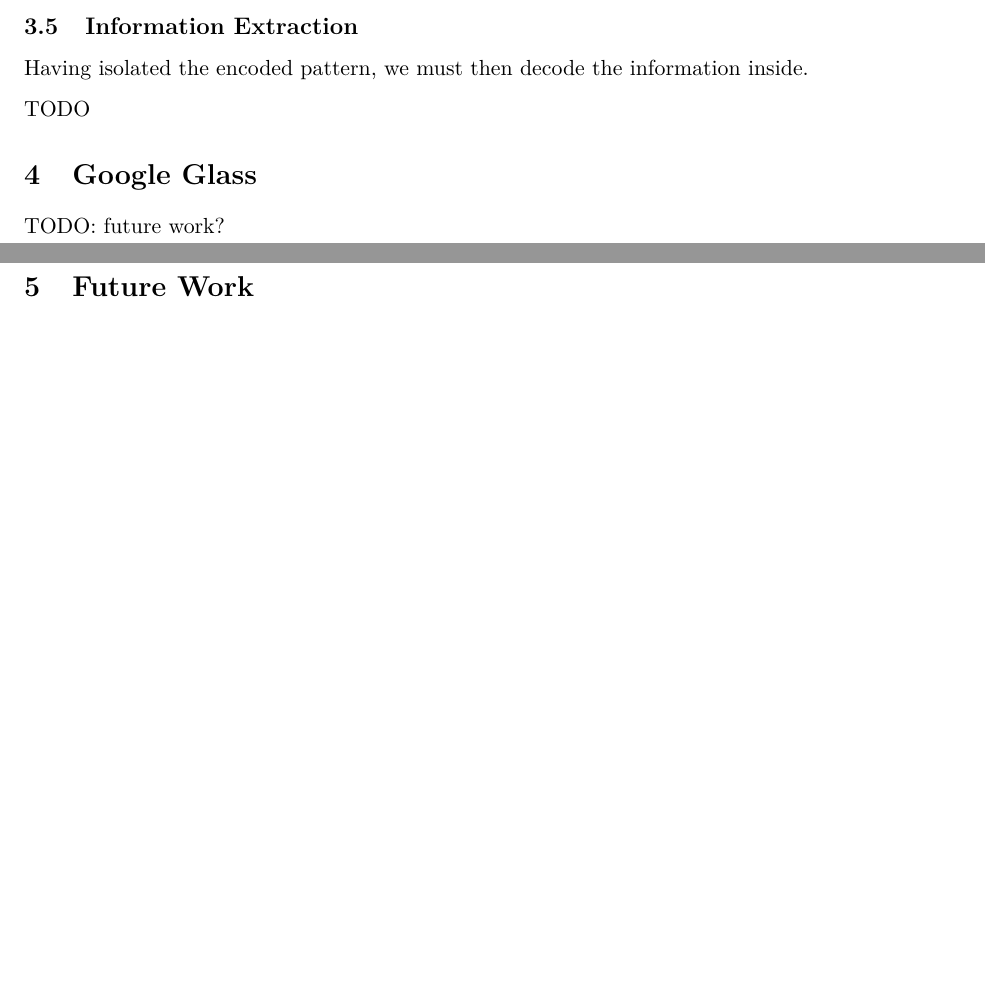
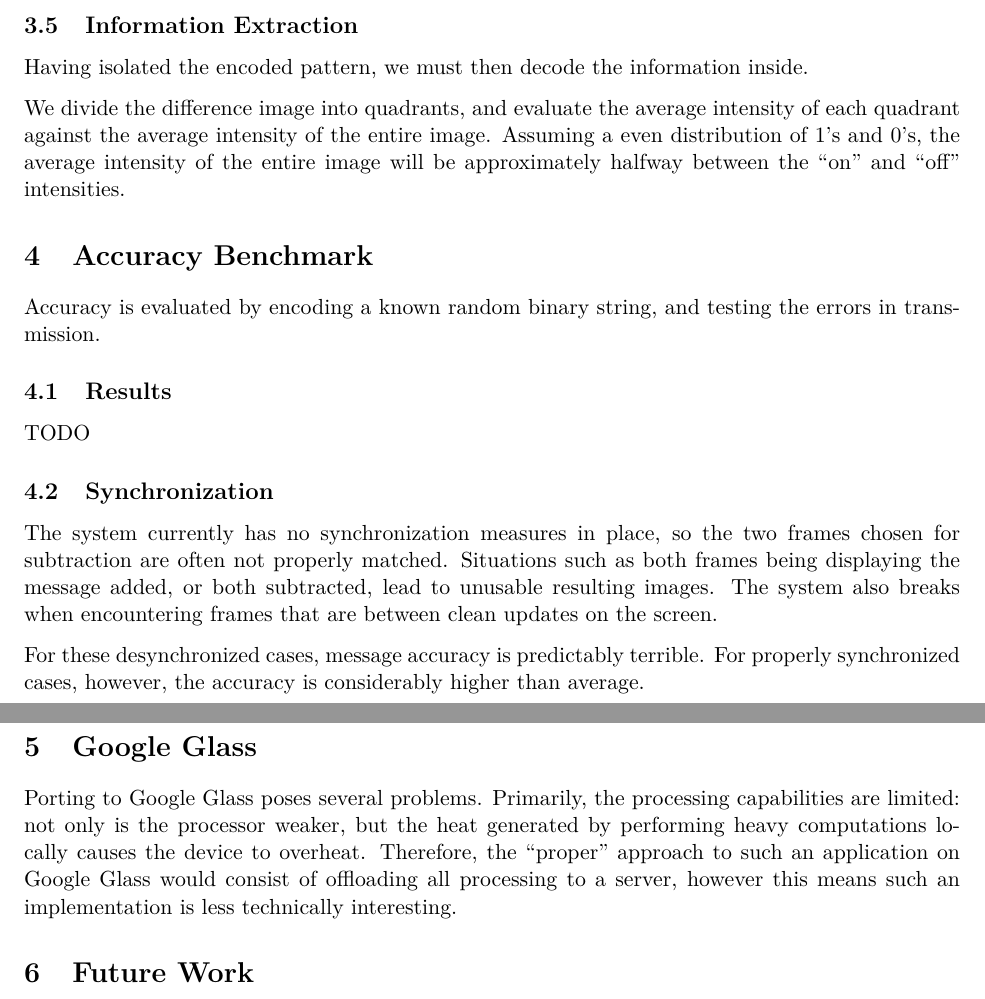
Before and after one commit to revan/special-problems-report, a LaTeX paper (report.tex): two parts of pages 3 and 4 of 4 before the commit and two parts of pages 4 and 5 of 5 after it, joined at a grey line, cut so that both start at the same text, the shorter picture padded with empty space. Compiled offline with pdfLaTeX.

Commit message:
Wrote histogram equalization, message extraction, accuracy, glass.

```diff
--- a/report.tex
+++ b/report.tex
@@ -111,10 +120,26 @@
 \subsection{Information Extraction}
 Having isolated the encoded pattern, we must then decode the information inside.
 
+We divide the difference image into quadrants, and evaluate the average intensity of each quadrant against the average intensity of the entire image.
+Assuming a even distribution of 1's and 0's, the average intensity of the entire image will be approximately halfway between the ``on'' and ``off'' intensities.
+
+\section{Accuracy Benchmark}
+Accuracy is evaluated by encoding a known random binary string, and testing the errors in transmission.
+
+\subsection{Results}
 TODO
 
+\subsection{Synchronization}
+The system currently has no synchronization measures in place, so the two frames chosen for subtraction are often not properly matched.
+Situations such as both frames being displaying the message added, or both subtracted, lead to unusable resulting images.
+The system also breaks when encountering frames that are between clean updates on the screen.
+
+For these desynchronized cases, message accuracy is predictably terrible.
+For properly synchronized cases, however, the accuracy is considerably higher than average.
+
 \section{Google Glass}
-TODO: future work?
+Porting to Google Glass poses several problems. Primarily, the processing capabilities are limited: not only is the processor weaker, but the heat generated by performing heavy computations locally causes the device to overheat.
+Therefore, the ``proper'' approach to such an application on Google Glass would consist of offloading all processing to a server, however this means such an implementation is less technically interesting.
 
 \section{Future Work}
 TODO
```
Also changed, not shown: img/histeq1.jpg (added), img/histeq2.jpg (added), report.tex (11 more changed lines).
